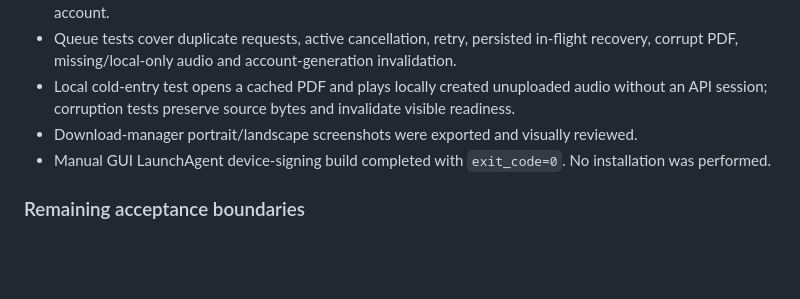
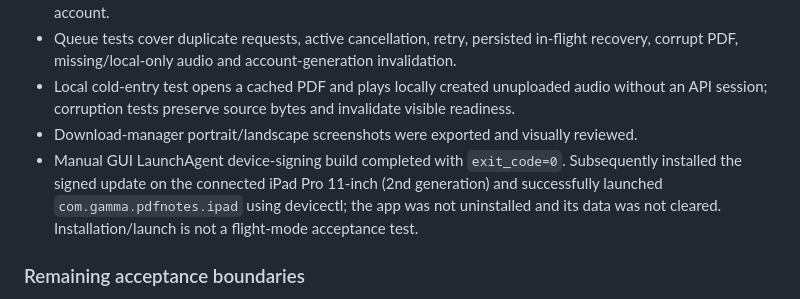
Before and after one commit to amogadget/Gamma, a Markdown page: ipad/OFFLINE.md, the part around the change. Drawn GitHub-style; blank space fills up the shorter version.

Commit message:
Record successful signed iPad installation and launch

```diff
--- a/ipad/OFFLINE.md
+++ b/ipad/OFFLINE.md
@@ -27,7 +27,7 @@ Verification results and remaining hardware boundaries will be recorded below af
 - Queue tests cover duplicate requests, active cancellation, retry, persisted in-flight recovery, corrupt PDF, missing/local-only audio and account-generation invalidation.
 - Local cold-entry test opens a cached PDF and plays locally created unuploaded audio without an API session; corruption tests preserve source bytes and invalidate visible readiness.
 - Download-manager portrait/landscape screenshots were exported and visually reviewed.
-- Manual GUI LaunchAgent device-signing build completed with `exit_code=0`. No installation was performed.
+- Manual GUI LaunchAgent device-signing build completed with `exit_code=0`. Subsequently installed the signed update on the connected iPad Pro 11-inch (2nd generation) and successfully launched `com.gamma.pdfnotes.ipad` using devicectl; the app was not uninstalled and its data was not cleared. Installation/launch is not a flight-mode acceptance test.
 
 ### Remaining acceptance boundaries
 
```
